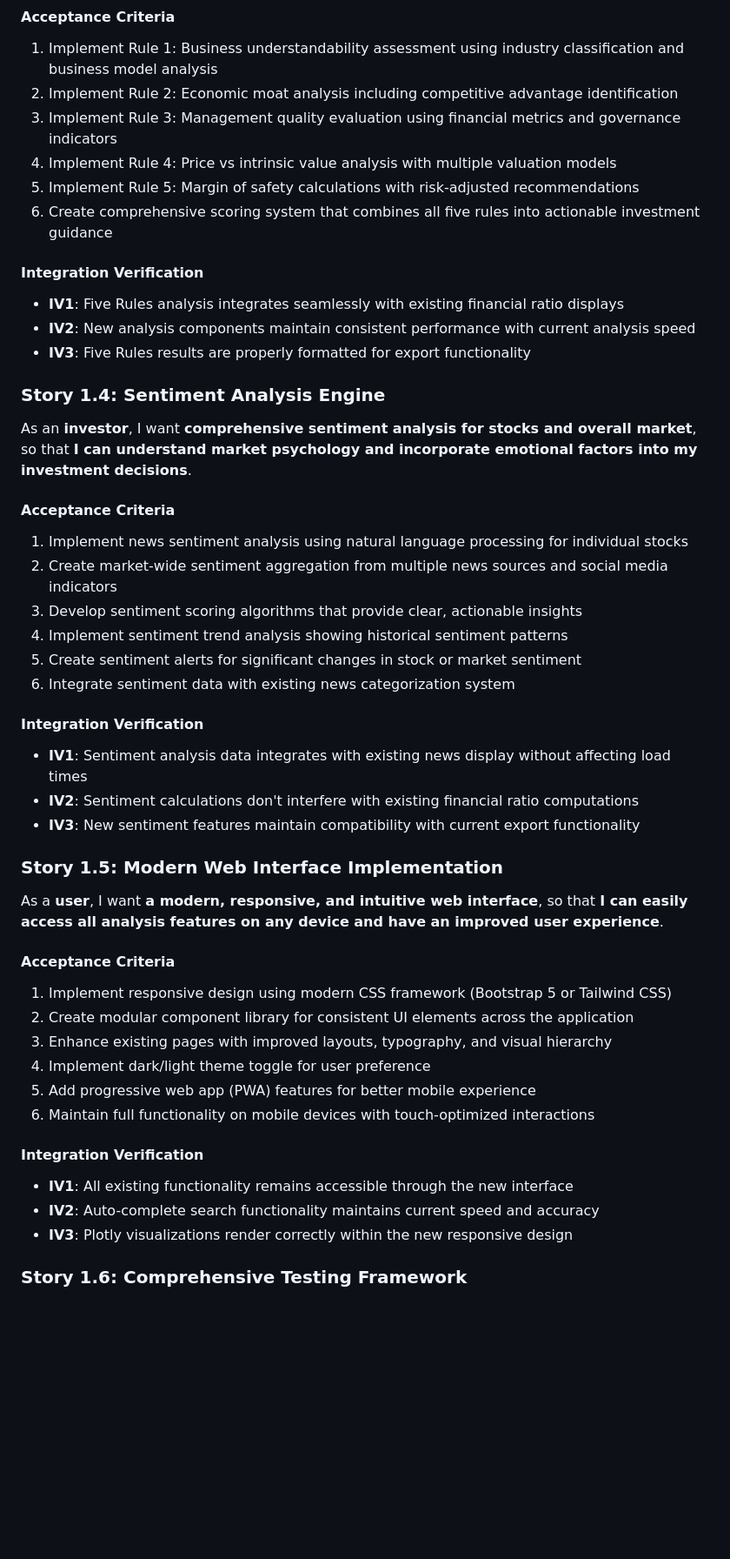
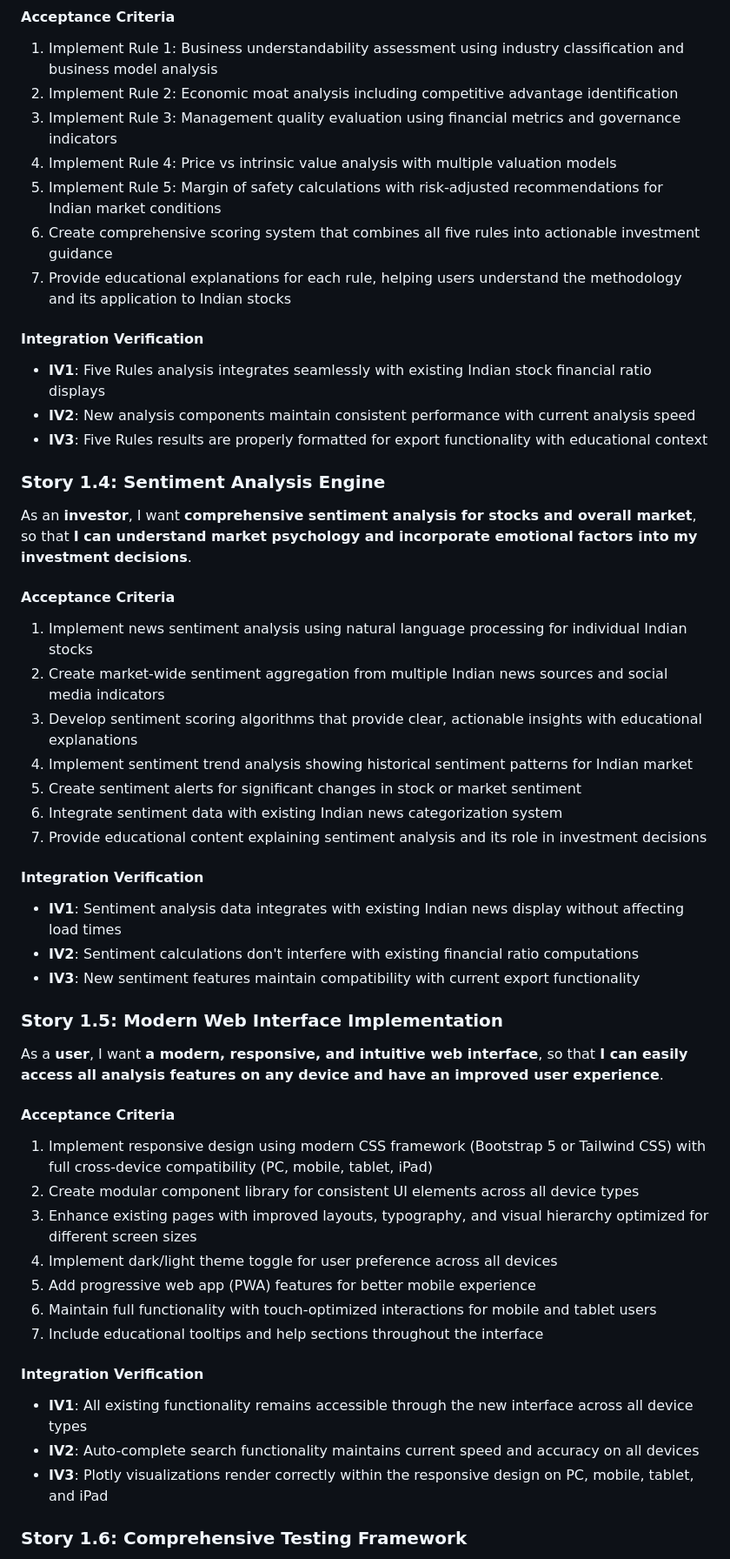
Before and after one commit to puneethr09/stock_fundamental, a Markdown page: docs/prd.md, the part around the change printed below. Shown: that part at 87% size. Rendered like a GitHub page; blank space fills up the shorter version.

```diff
--- a/docs/prd.md
+++ b/docs/prd.md
@@ -253,14 +263,15 @@ so that **I can make more informed investment decisions using proven analytical
 2. Implement Rule 2: Economic moat analysis including competitive advantage identification
 3. Implement Rule 3: Management quality evaluation using financial metrics and governance indicators
 4. Implement Rule 4: Price vs intrinsic value analysis with multiple valuation models
-5. Implement Rule 5: Margin of safety calculations with risk-adjusted recommendations
+5. Implement Rule 5: Margin of safety calculations with risk-adjusted recommendations for Indian market conditions
 6. Create comprehensive scoring system that combines all five rules into actionable investment guidance
+7. Provide educational explanations for each rule, helping users understand the methodology and its application to Indian stocks
 
 #### Integration Verification
 
-- **IV1**: Five Rules analysis integrates seamlessly with existing financial ratio displays
+- **IV1**: Five Rules analysis integrates seamlessly with existing Indian stock financial ratio displays
 - **IV2**: New analysis components maintain consistent performance with current analysis speed
-- **IV3**: Five Rules results are properly formatted for export functionality
+- **IV3**: Five Rules results are properly formatted for export functionality with educational context
 
 ### Story 1.4: Sentiment Analysis Engine
 
@@ -270,16 +281,17 @@ so that **I can understand market psychology and incorporate emotional factors i
 
 #### Acceptance Criteria
 
-1. Implement news sentiment analysis using natural language processing for individual stocks
-2. Create market-wide sentiment aggregation from multiple news sources and social media indicators
-3. Develop sentiment scoring algorithms that provide clear, actionable insights
-4. Implement sentiment trend analysis showing historical sentiment patterns
+1. Implement news sentiment analysis using natural language processing for individual Indian stocks
+2. Create market-wide sentiment aggregation from multiple Indian news sources and social media indicators
+3. Develop sentiment scoring algorithms that provide clear, actionable insights with educational explanations
+4. Implement sentiment trend analysis showing historical sentiment patterns for Indian market
 5. Create sentiment alerts for significant changes in stock or market sentiment
-6. Integrate sentiment data with existing news categorization system
+6. Integrate sentiment data with existing Indian news categorization system
+7. Provide educational content explaining sentiment analysis and its role in investment decisions
 
 #### Integration Verification
 
-- **IV1**: Sentiment analysis data integrates with existing news display without affecting load times
+- **IV1**: Sentiment analysis data integrates with existing Indian news display without affecting load times
 - **IV2**: Sentiment calculations don't interfere with existing financial ratio computations
 - **IV3**: New sentiment features maintain compatibility with current export functionality
 
@@ -291,18 +303,19 @@ so that **I can easily access all analysis features on any device and have an im
 
 #### Acceptance Criteria
 
-1. Implement responsive design using modern CSS framework (Bootstrap 5 or Tailwind CSS)
-2. Create modular component library for consistent UI elements across the application
-3. Enhance existing pages with improved layouts, typography, and visual hierarchy
-4. Implement dark/light theme toggle for user preference
+1. Implement responsive design using modern CSS framework (Bootstrap 5 or Tailwind CSS) with full cross-device compatibility (PC, mobile, tablet, iPad)
+2. Create modular component library for consistent UI elements across all device types
+3. Enhance existing pages with improved layouts, typography, and visual hierarchy optimized for different screen sizes
+4. Implement dark/light theme toggle for user preference across all devices
 5. Add progressive web app (PWA) features for better mobile experience
-6. Maintain full functionality on mobile devices with touch-optimized interactions
+6. Maintain full functionality with touch-optimized interactions for mobile and tablet users
+7. Include educational tooltips and help sections throughout the interface
 
 #### Integration Verification
 
-- **IV1**: All existing functionality remains accessible through the new interface
-- **IV2**: Auto-complete search functionality maintains current speed and accuracy
-- **IV3**: Plotly visualizations render correctly within the new responsive design
+- **IV1**: All existing functionality remains accessible through the new interface across all device types
+- **IV2**: Auto-complete search functionality maintains current speed and accuracy on all devices
+- **IV3**: Plotly visualizations render correctly within the responsive design on PC, mobile, tablet, and iPad
 
 ### Story 1.6: Comprehensive Testing Framework
 
```
Also changed, not shown: other parts of docs/prd.md (+51 -41 lines).
